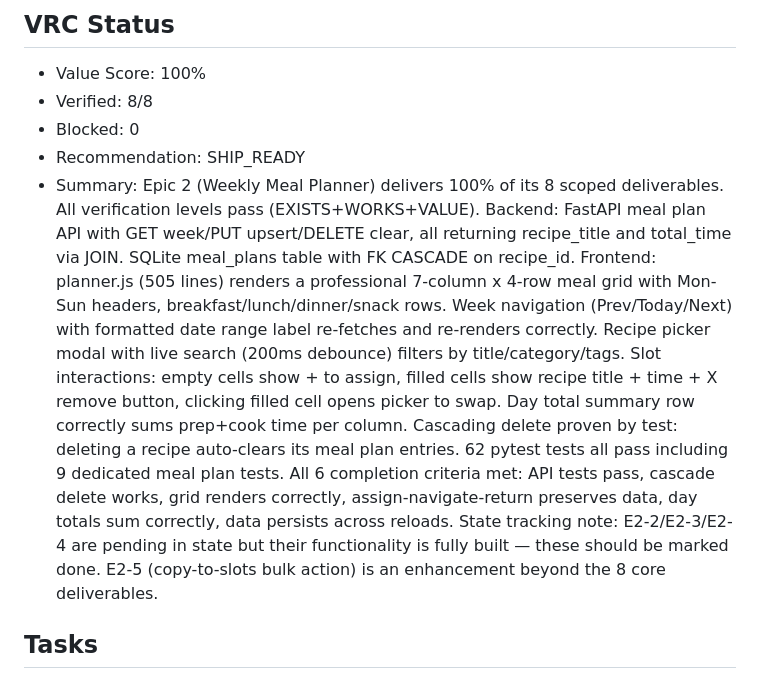
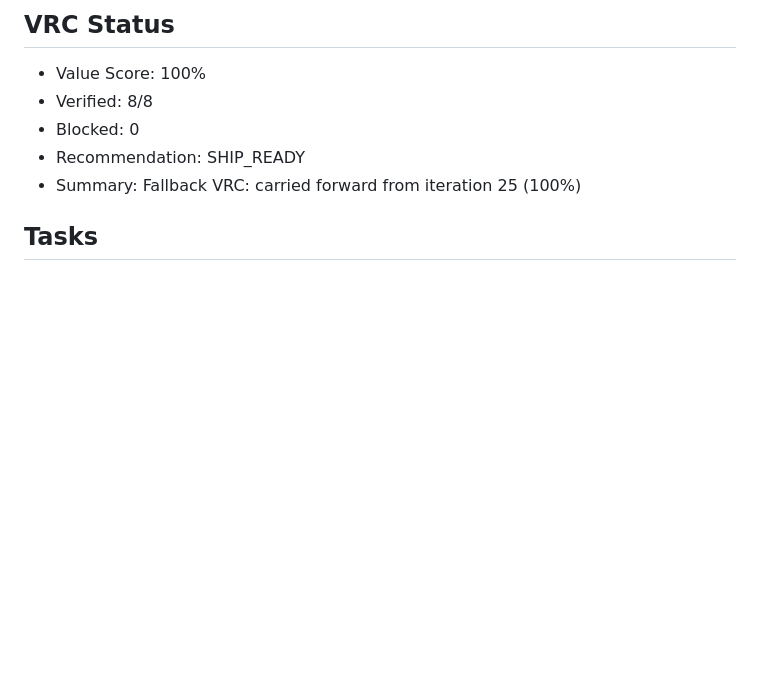
Before and after one commit to memyselfmike/telic-loop, a Markdown page: sprints/recipe-manager/VALUE_CHECKLIST.md, the part around one of its changes. Rendered like a GitHub page; blank space fills up the shorter version.

Commit message:
telic-loop(recipe-manager): E2-3 - completed

```diff
--- a/sprints/recipe-manager/VALUE_CHECKLIST.md
+++ b/sprints/recipe-manager/VALUE_CHECKLIST.md
@@ -6,7 +6,7 @@ Generated: 2026-02-18T00:15:38.274352
 - Verified: 8/8
 - Blocked: 0
 - Recommendation: SHIP_READY
-- Summary: Epic 2 (Weekly Meal Planner) delivers 100% of its 8 scoped deliverables. All verification levels pass (EXISTS+WORKS+VALUE). Backend: FastAPI meal plan API with GET week/PUT upsert/DELETE clear, all returning recipe_title and total_time via JOIN. SQLite meal_plans table with FK CASCADE on recipe_id. Frontend: planner.js (505 lines) renders a professional 7-column x 4-row meal grid with Mon-Sun headers, breakfast/lunch/dinner/snack rows. Week navigation (Prev/Today/Next) with formatted date range label re-fetches and re-renders correctly. Recipe picker modal with live search (200ms debounce) filters by title/category/tags. Slot interactions: empty cells show + to assign, filled cells show recipe title + time + X remove button, clicking filled cell opens picker to swap. Day total summary row correctly sums prep+cook time per column. Cascading delete proven by test: deleting a recipe auto-clears its meal plan entries. 62 pytest tests all pass including 9 dedicated meal plan tests. All 6 completion criteria met: API tests pass, cascade delete works, grid renders correctly, assign-navigate-return preserves data, day totals sum correctly, data persists across reloads. State tracking note: E2-2/E2-3/E2-4 are pending in state but their functionality is fully built — these should be marked done. E2-5 (copy-to-slots bulk action) is an enhancement beyond the 8 core deliverables.
+- Summary: Fallback VRC: carried forward from iteration 25 (100%)
 
 ## Tasks
 - [x] **E1-1**: Set up project structure with backend/main.py (FastAPI app with CORS, static file mounting for frontend/, configurable PORT via env var defaulting to 8000), backend/requirements.txt (fastapi, uvicorn), and frontend directory structure (index.html, css/style.css, js/app.js, js/recipes.js, js/planner.js, js/shopping.js). FastAPI serves frontend at / via StaticFiles mount and exposes API routes under /api/.
```
Also changed, not shown: other parts of sprints/recipe-manager/VALUE_CHECKLIST.md (+2 -2 lines).
